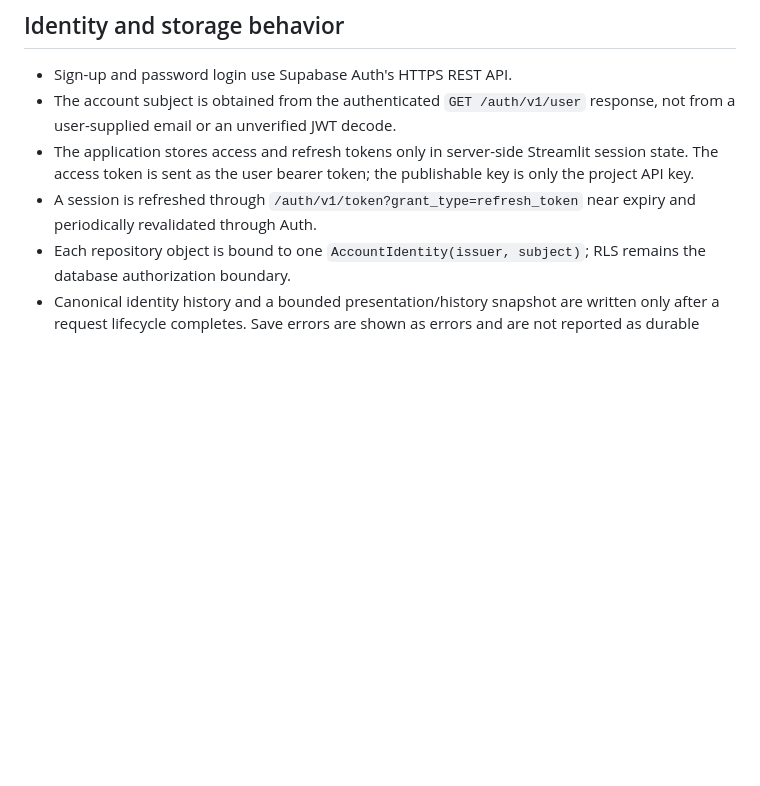
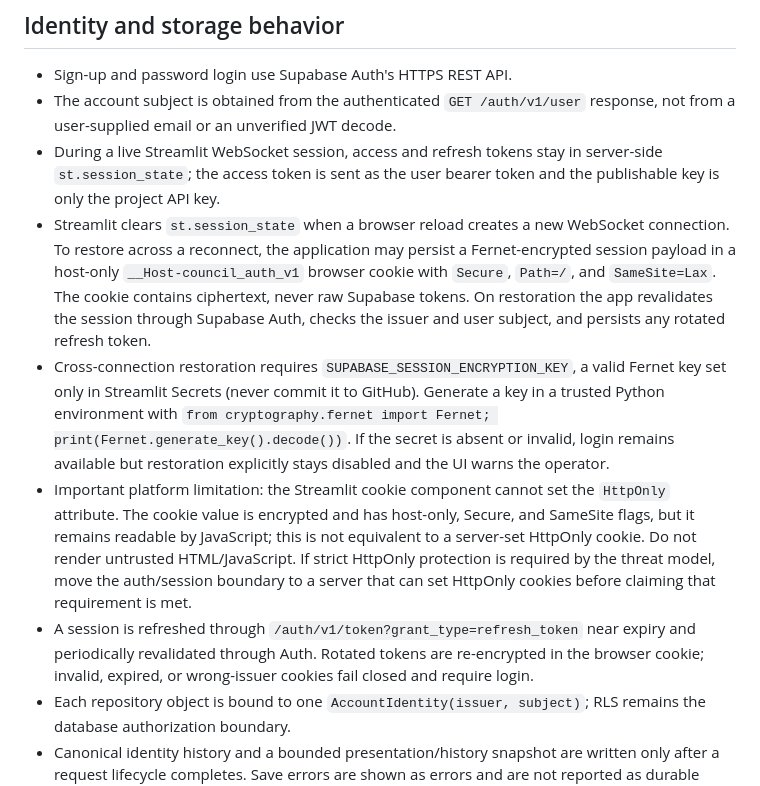
Before and after one commit to Mamoussa1966/free-chat-app, a Markdown page: docs/SUPABASE_AUTH_ROLLOUT.md, the part around the change. Rendered like a GitHub page; blank space fills up the shorter version.

Commit message:
docs(auth): document cross-connection session restoration

```diff
--- a/docs/SUPABASE_AUTH_ROLLOUT.md
+++ b/docs/SUPABASE_AUTH_ROLLOUT.md
@@ -20,8 +20,11 @@ Leave `SUPABASE_AUTH_ENABLED` set to `false` until the live acceptance test belo
 
 - Sign-up and password login use Supabase Auth's HTTPS REST API.
 - The account subject is obtained from the authenticated `GET /auth/v1/user` response, not from a user-supplied email or an unverified JWT decode.
-- The application stores access and refresh tokens only in server-side Streamlit session state. The access token is sent as the user bearer token; the publishable key is only the project API key.
-- A session is refreshed through `/auth/v1/token?grant_type=refresh_token` near expiry and periodically revalidated through Auth.
+- During a live Streamlit WebSocket session, access and refresh tokens stay in server-side `st.session_state`; the access token is sent as the user bearer token and the publishable key is only the project API key.
+- Streamlit clears `st.session_state` when a browser reload creates a new WebSocket connection. To restore across a reconnect, the application may persist a Fernet-encrypted session payload in a host-only `__Host-council_auth_v1` browser cookie with `Secure`, `Path=/`, and `SameSite=Lax`. The cookie contains ciphertext, never raw Supabase tokens. On restoration the app revalidates the session through Supabase Auth, checks the issuer and user subject, and persists any rotated refresh token.
+- Cross-connection restoration requires `SUPABASE_SESSION_ENCRYPTION_KEY`, a valid Fernet key set only in Streamlit Secrets (never commit it to GitHub). Generate a key in a trusted Python environment with `from cryptography.fernet import Fernet; print(Fernet.generate_key().decode())`. If the secret is absent or invalid, login remains available but restoration explicitly stays disabled and the UI warns the operator.
+- Important platform limitation: the Streamlit cookie component cannot set the `HttpOnly` attribute. The cookie value is encrypted and has host-only, Secure, and SameSite flags, but it remains readable by JavaScript; this is not equivalent to a server-set HttpOnly cookie. Do not render untrusted HTML/JavaScript. If strict HttpOnly protection is required by the threat model, move the auth/session boundary to a server that can set HttpOnly cookies before claiming that requirement is met.
+- A session is refreshed through `/auth/v1/token?grant_type=refresh_token` near expiry and periodically revalidated through Auth. Rotated tokens are re-encrypted in the browser cookie; invalid, expired, or wrong-issuer cookies fail closed and require login.
 - Each repository object is bound to one `AccountIdentity(issuer, subject)`; RLS remains the database authorization boundary.
 - Canonical identity history and a bounded presentation/history snapshot are written only after a request lifecycle completes. Save errors are shown as errors and are not reported as durable success.
 - Signing out or switching account clears the previous user's Streamlit session state. Only RLS-visible conversation IDs are loaded.
```
